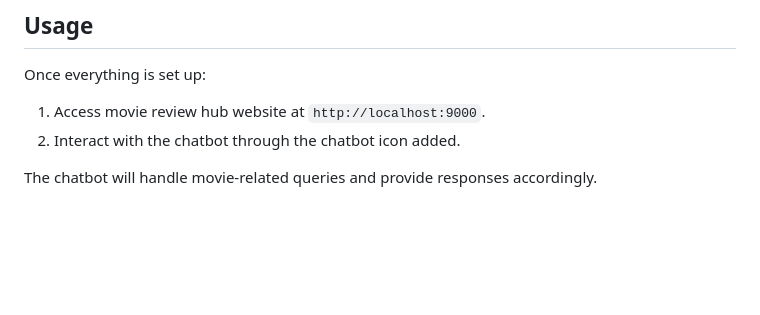
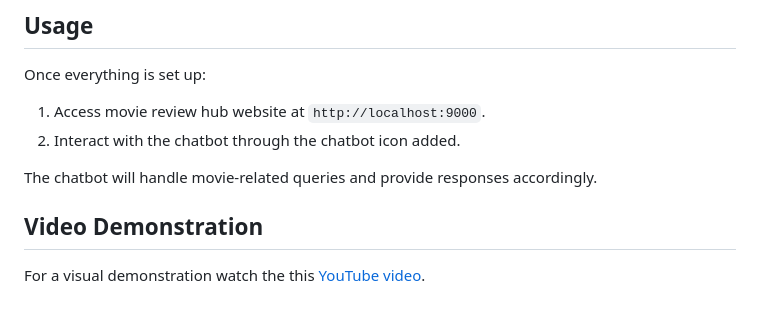
Before and after one commit to Lance-main/Flowise-Chatbot-with-LLM-Integration, a Markdown page: README.md, the part around the change. Drawn GitHub-style; blank space fills up the shorter version.

```diff
--- a/README.md
+++ b/README.md
@@ -108,3 +108,7 @@ Once everything is set up:
 2. Interact with the chatbot through the chatbot icon added.
 
 The chatbot will handle movie-related queries and provide responses accordingly.
+
+## Video Demonstration
+
+For a visual demonstration watch the this [YouTube video](https://youtu.be/I_ml18JCUWw).
```
